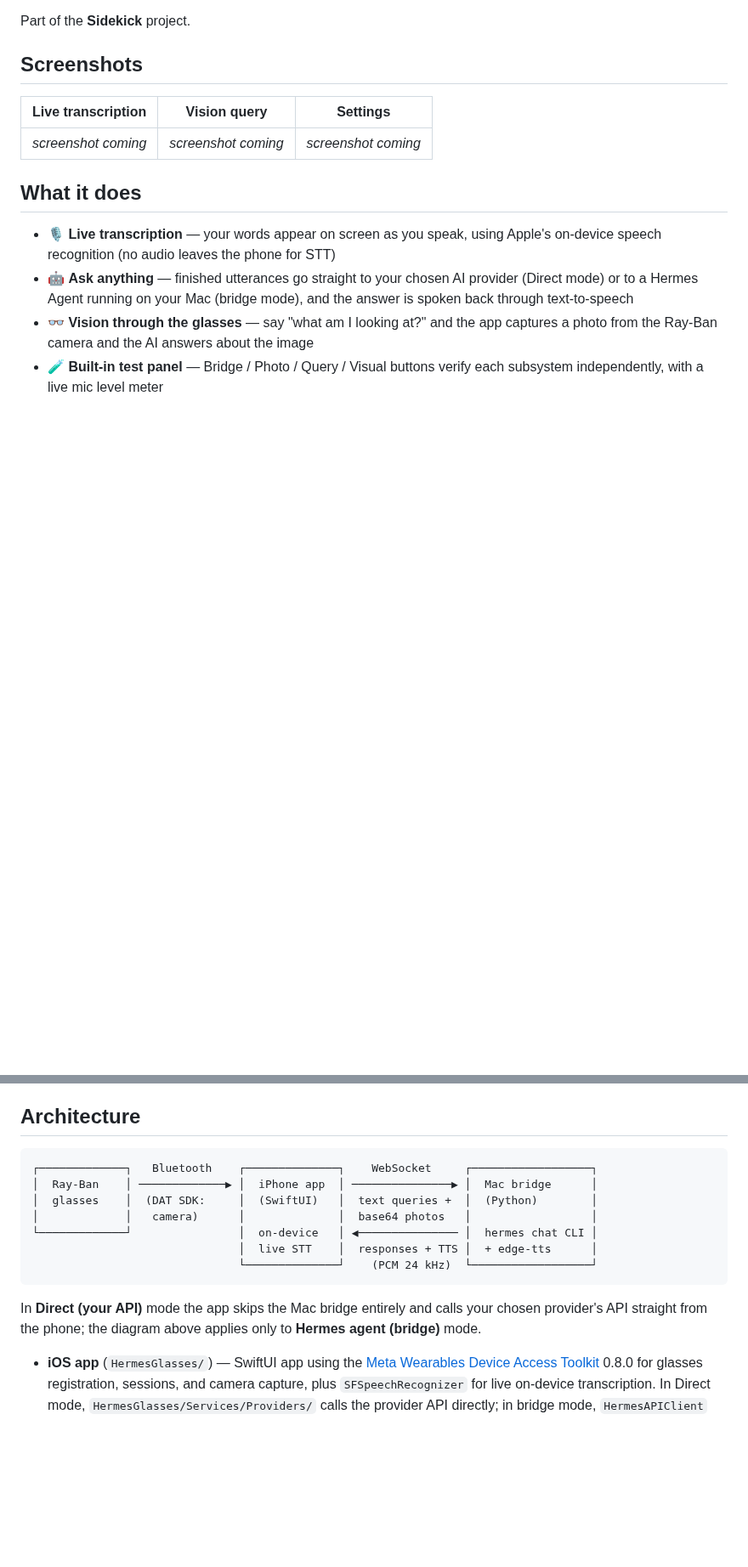
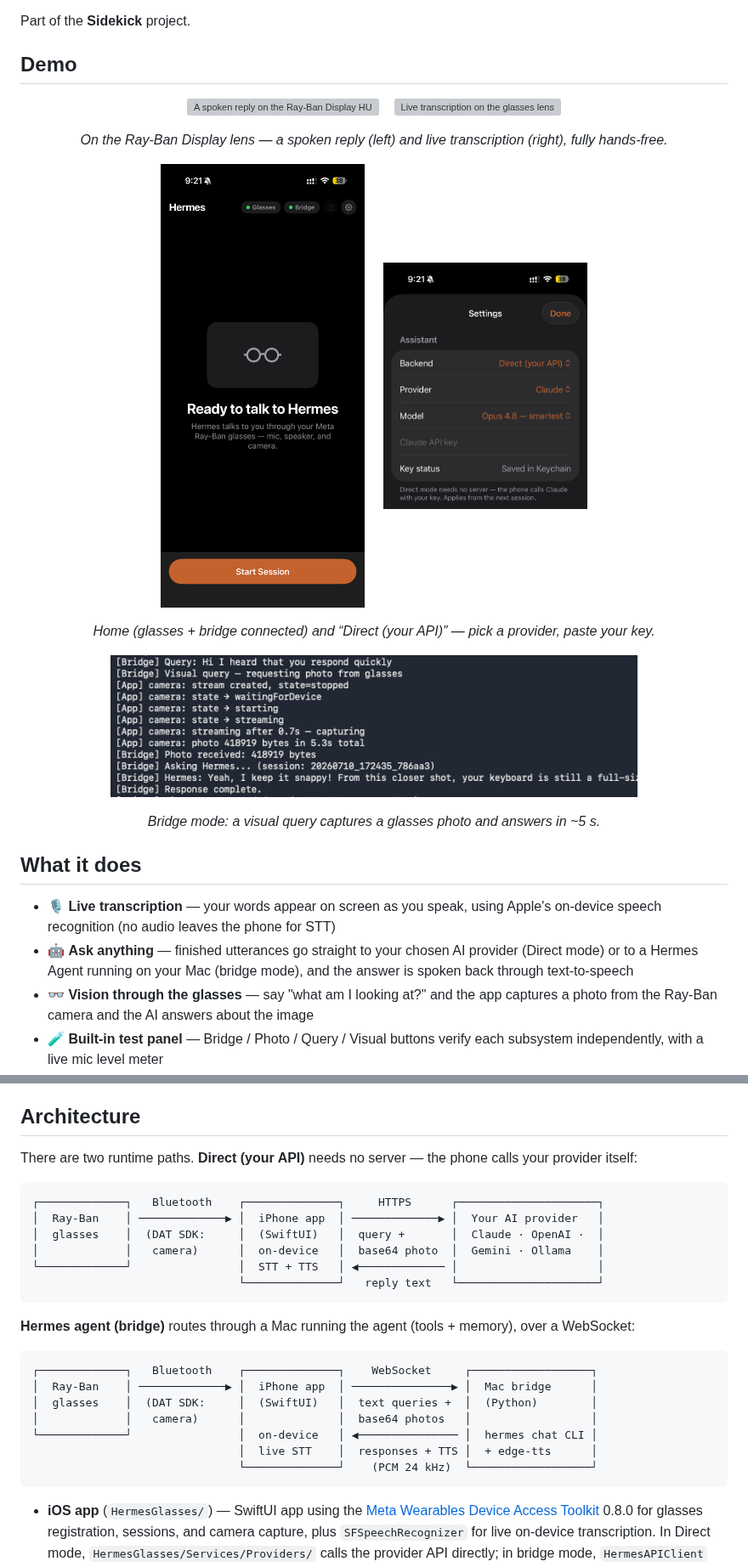
Before and after one commit to prasanthsasikumar/hermes-glasses, a Markdown page: README.md, 2 parts joined by grey strips. Shown at 85% size. Rendered like a GitHub page; pictures changed too: docs/media/bridge-terminal.png (added), docs/media/home.png (added), docs/media/settings-provider.png (added); blank space fills up the shorter version; grey boxes are pictures that could not be loaded.

Commit message:
docs: add demo GIFs + screenshots and Direct-mode architecture diagram
- Two HUD demo GIFs (optimized), home + provider-settings screenshots,
  and a bridge vision-pipeline log
- Personal data scrubbed: provider-settings cropped to remove the bridge
  token + LAN IP; terminal cropped to the IP-free pipeline band
- Add a Direct (your API) diagram alongside the bridge diagram

Co-Authored-By: Claude Opus 4.8 (1M context) <noreply@anthropic.com>

````diff
--- a/README.md
+++ b/README.md
@@ -8,11 +8,26 @@ tool-using conversations.
 
 Part of the **Sidekick** project.
 
-## Screenshots
+## Demo
 
-| Live transcription | Vision query | Settings |
-|---|---|---|
-| _screenshot coming_ | _screenshot coming_ | _screenshot coming_ |
+<p align="center">
+  <img src="docs/media/demo-hud.gif" width="300" alt="A spoken reply on the Ray-Ban Display HUD, hands-free">
+  &nbsp;&nbsp;
+  <img src="docs/media/demo-listening.gif" width="300" alt="Live transcription on the glasses lens">
+</p>
+<p align="center"><em>On the Ray-Ban Display lens — a spoken reply (left) and live transcription (right), fully hands-free.</em></p>
+
+<p align="center">
+  <img src="docs/media/home.png" width="240" alt="Home screen with Glasses and Bridge both connected">
+  &nbsp;&nbsp;&nbsp;
+  <img src="docs/media/settings-provider.png" width="240" alt="Direct (your API) mode with the Claude provider selected">
+</p>
+<p align="center"><em>Home (glasses + bridge connected) and “Direct (your API)” — pick a provider, paste your key.</em></p>
+
+<p align="center">
+  <img src="docs/media/bridge-terminal.png" width="620" alt="Bridge log: a visual query captures a glasses photo and answers in 5.3 seconds">
+</p>
+<p align="center"><em>Bridge mode: a visual query captures a glasses photo and answers in ~5&nbsp;s.</em></p>
 
 ## What it does
 
@@ -28,6 +43,21 @@ Part of the **Sidekick** project.
 
 ## Architecture
 
+There are two runtime paths. **Direct (your API)** needs no server — the phone
+calls your provider itself:
+
+```
+┌─────────────┐   Bluetooth    ┌──────────────┐     HTTPS      ┌─────────────────────┐
+│  Ray-Ban    │ ─────────────▶ │  iPhone app  │ ─────────────▶ │  Your AI provider   │
+│  glasses    │  (DAT SDK:     │  (SwiftUI)   │  query +       │  Claude · OpenAI ·  │
+│             │   camera)      │  on-device   │  base64 photo  │  Gemini · Ollama    │
+└─────────────┘                │  STT + TTS   │ ◀───────────── │                     │
+                               └──────────────┘   reply text   └─────────────────────┘
+```
+
+**Hermes agent (bridge)** routes through a Mac running the agent (tools +
+memory), over a WebSocket:
+
 ```
 ┌─────────────┐   Bluetooth    ┌──────────────┐    WebSocket     ┌──────────────────┐
 │  Ray-Ban    │ ─────────────▶ │  iPhone app  │ ───────────────▶ │  Mac bridge      │
@@ -37,10 +67,6 @@ Part of the **Sidekick** project.
                                │  live STT    │  responses + TTS │  + edge-tts      │
                                └──────────────┘    (PCM 24 kHz)  └──────────────────┘
 ```
-
-In **Direct (your API)** mode the app skips the Mac bridge entirely and calls
-your chosen provider's API straight from the phone; the diagram above applies
-only to **Hermes agent (bridge)** mode.
 
 - **iOS app** (`HermesGlasses/`) — SwiftUI app using the
   [Meta Wearables Device Access Toolkit](https://github.com/facebook/meta-wearables-dat-ios)
````
Also changed, not shown: 2 other files.
